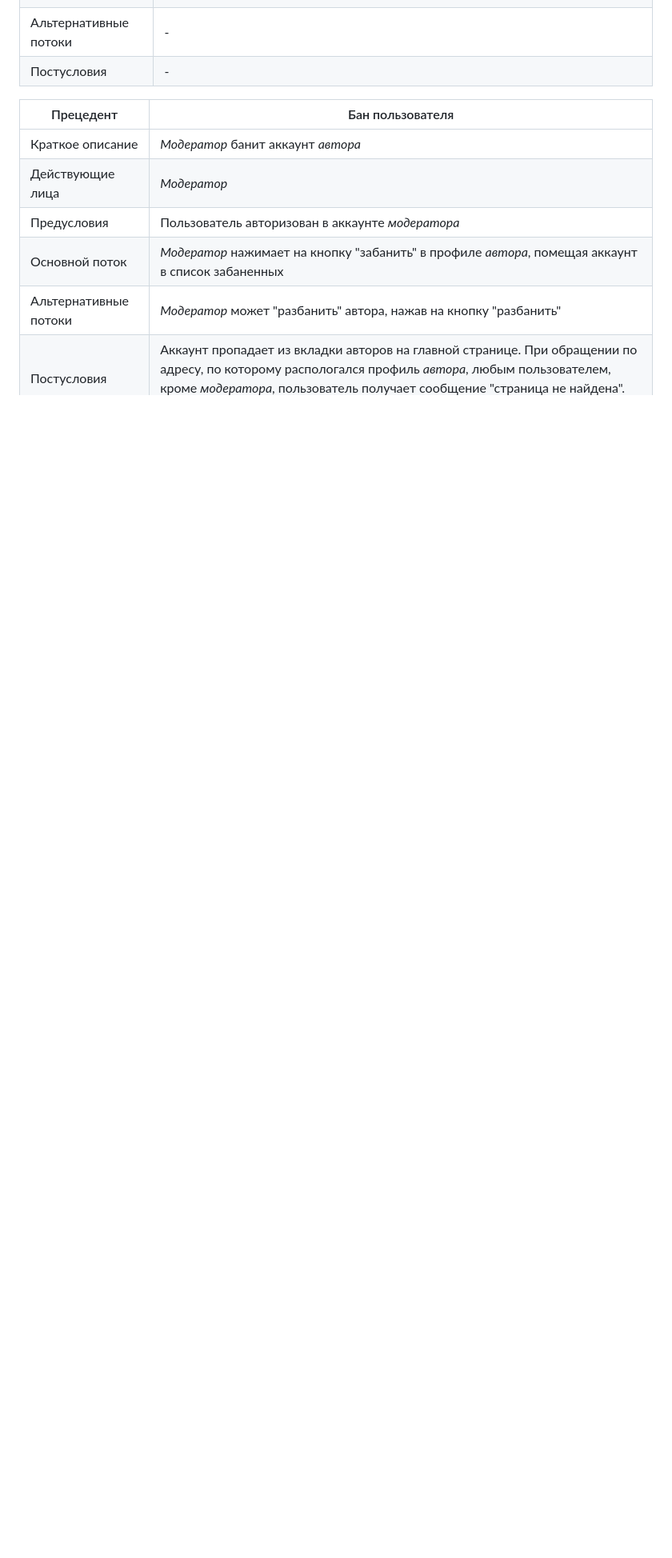
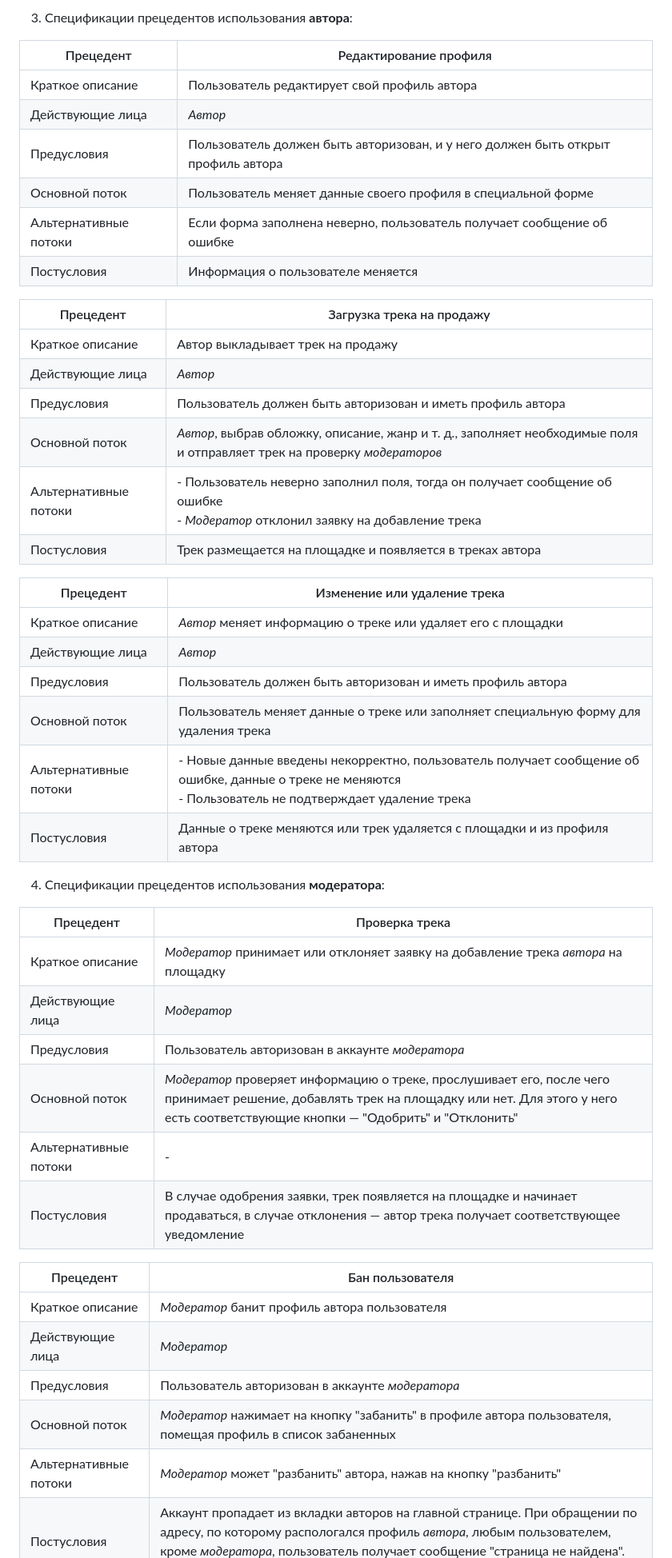
Before and after one commit to Glorious-Screwdriver/webapp-audiostock, a Markdown page: docs/Use cases.md, the part around the change printed below. Shown: that part at 80% size. Drawn GitHub-style; blank space fills up the shorter version.

```diff
--- a/docs/Use cases.md
+++ b/docs/Use cases.md
@@ -61,12 +111,49 @@
+3. Спецификации прецедентов использования **автора**:
+
+| Прецедент | Редактирование профиля |
+| --- | --- |
+| Краткое описание | Пользователь редактирует свой профиль автора |
+| Действующие лица | *Автор* |
+| Предусловия | Пользователь должен быть авторизован, и у него должен быть открыт профиль автора |
+| Основной поток | Пользователь меняет данные своего профиля в специальной форме |
+| Альтернативные потоки | Если форма заполнена неверно, пользователь получает сообщение об ошибке  |
+| Постусловия | Информация о пользователе меняется |
+
+| Прецедент | Загрузка трека на продажу |
+| --- | --- |
+| Краткое описание | Автор выкладывает трек на продажу |
+| Действующие лица | *Автор* |
+| Предусловия | Пользователь должен быть авторизован и иметь профиль автора |
+| Основной поток | *Автор*, выбрав обложку, описание, жанр и т. д., заполняет необходимые поля и отправляет трек на проверку *модераторов* |
+| Альтернативные потоки | - Пользователь неверно заполнил поля, тогда он получает сообщение об ошибке <br /> - *Модератор* отклонил заявку на добавление трека |
+| Постусловия | Трек размещается на площадке и появляется в треках автора |
+
+| Прецедент | Изменение или удаление трека |
+| --- | --- |
+| Краткое описание | *Автор* меняет информацию о треке или удаляет его с площадки |
+| Действующие лица | *Автор* |
+| Предусловия | Пользователь должен быть авторизован и иметь профиль автора |
+| Основной поток | Пользователь меняет данные о треке или заполняет специальную форму для удаления трека |
+| Альтернативные потоки | - Новые данные введены некорректно, пользователь получает сообщение об ошибке, данные о треке не меняются <br /> - Пользователь не подтверждает удаление трека |
+| Постусловия | Данные о треке меняются или трек удаляется с площадки и из профиля автора |
+
+4. Спецификации прецедентов использования **модератора**:
+
+| Прецедент | Проверка трека |
+| --- | --- |
+| Краткое описание | *Модератор* принимает или отклоняет заявку на добавление трека *автора* на площадку |
+| Действующие лица | *Модератор* |
+| Предусловия | Пользователь авторизован в аккаунте *модератора* |
+| Основной поток | *Модератор* проверяет информацию о треке, прослушивает его, после чего принимает решение, добавлять трек на площадку или нет. Для этого у него есть соответствующие кнопки — "Одобрить" и "Отклонить" |
 | Альтернативные потоки | - |
-| Постусловия | - |
+| Постусловия | В случае одобрения заявки, трек появляется на площадке и начинает продаваться, в случае отклонения — автор трека получает соответствующее уведомление |
 
 | Прецедент | Бан пользователя |
 | --- | --- |
-| Краткое описание | *Модератор* банит аккаунт *автора* |
+| Краткое описание | *Модератор* банит профиль автора пользователя |
 | Действующие лица | *Модератор* |
 | Предусловия | Пользователь авторизован в аккаунте *модератора* |
-| Основной поток | *Модератор* нажимает на кнопку "забанить" в профиле *автора*, помещая аккаунт в список забаненных |
+| Основной поток | *Модератор* нажимает на кнопку "забанить" в профиле автора пользователя, помещая профиль в список забаненных |
 | Альтернативные потоки | *Модератор* может "разбанить" автора, нажав на кнопку "разбанить" |
 | Постусловия | Аккаунт пропадает из вкладки авторов на главной странице. При обращении по адресу, по которому распологался профиль *автора*, любым пользователем, кроме *модератора*, пользователь получает сообщение "страница не найдена". Треки забаненного *автора* скрываются, денежные средства замораживаются |
 
```
Also changed, not shown: other parts of docs/Use cases.md (+73 -86 lines), docs/img/Use case diagram.jpg.
